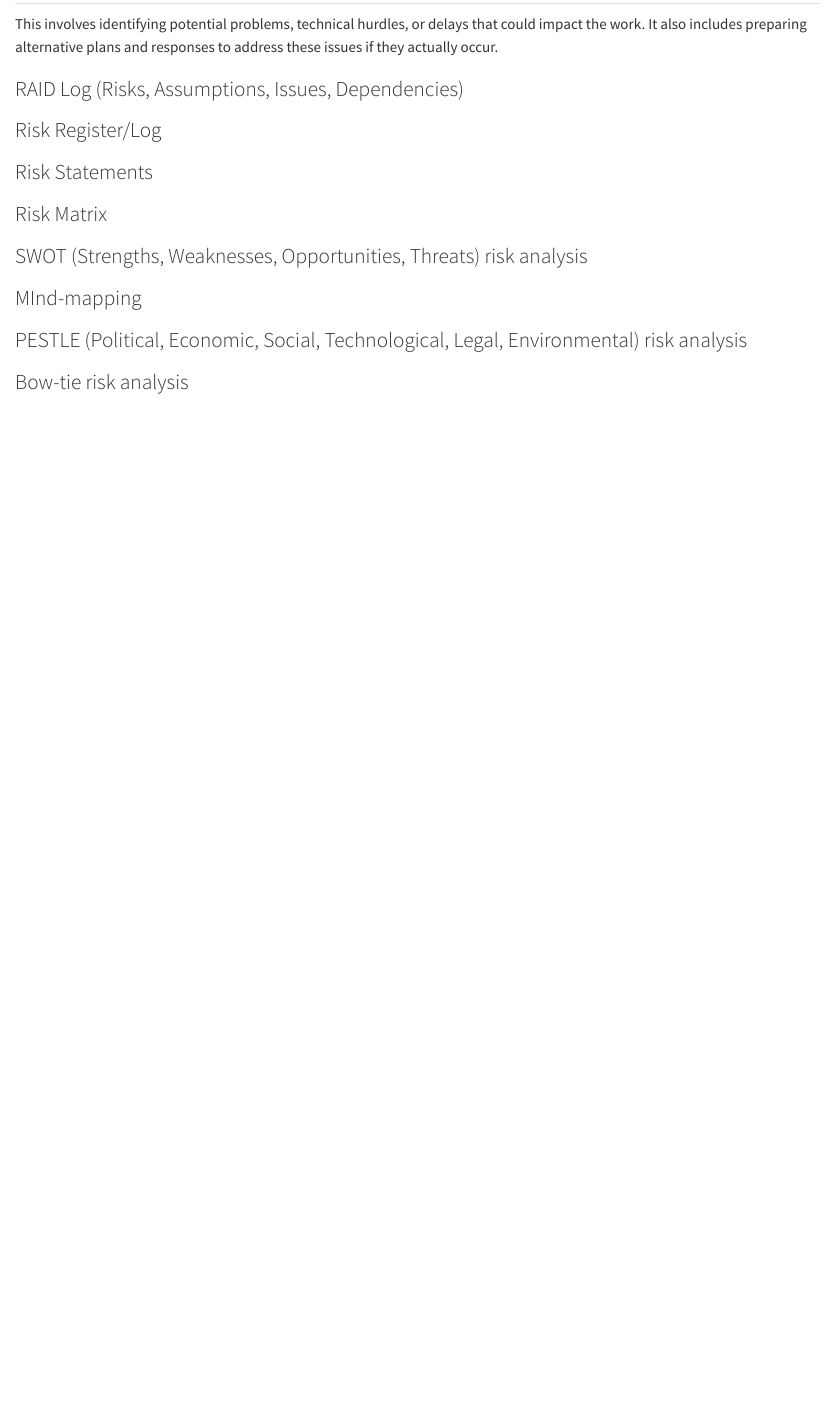
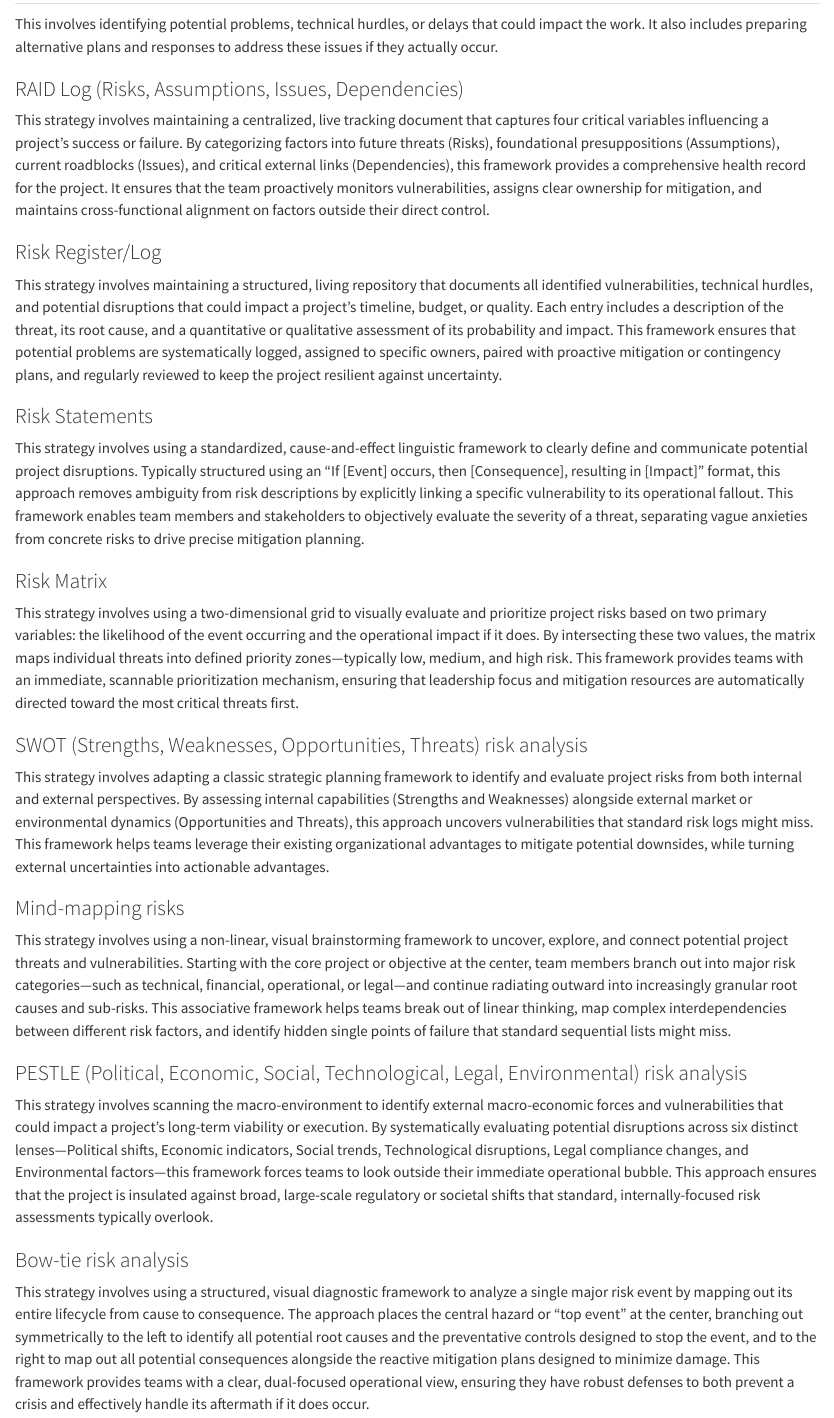
Before and after one commit to ubdbra001/project_management_toolkit, a Quarto document (toolkit/risk-management.qmd): the page in a window 1100 px wide, from 60 px down. Rendered offline with R 4.5, knitr and Pandoc in place of Quarto, with nearby package versions.

Commit message:
add descriptions: risks

```diff
--- a/toolkit/risk-management.qmd
+++ b/toolkit/risk-management.qmd
@@ -3,17 +3,25 @@ This involves identifying potential problems, technical hurdles, or delays that
 
 
 ### RAID Log (Risks, Assumptions, Issues, Dependencies)
+This strategy involves maintaining a centralized, live tracking document that captures four critical variables influencing a project’s success or failure. By categorizing factors into future threats (Risks), foundational presuppositions (Assumptions), current roadblocks (Issues), and critical external links (Dependencies), this framework provides a comprehensive health record for the project. It ensures that the team proactively monitors vulnerabilities, assigns clear ownership for mitigation, and maintains cross-functional alignment on factors outside their direct control.
 
 ### Risk Register/Log
+This strategy involves maintaining a structured, living repository that documents all identified vulnerabilities, technical hurdles, and potential disruptions that could impact a project's timeline, budget, or quality. Each entry includes a description of the threat, its root cause, and a quantitative or qualitative assessment of its probability and impact. This framework ensures that potential problems are systematically logged, assigned to specific owners, paired with proactive mitigation or contingency plans, and regularly reviewed to keep the project resilient against uncertainty.
 
 ### Risk Statements
+This strategy involves using a standardized, cause-and-effect linguistic framework to clearly define and communicate potential project disruptions. Typically structured using an "If [Event] occurs, then [Consequence], resulting in [Impact]" format, this approach removes ambiguity from risk descriptions by explicitly linking a specific vulnerability to its operational fallout. This framework enables team members and stakeholders to objectively evaluate the severity of a threat, separating vague anxieties from concrete risks to drive precise mitigation planning.
 
 ### Risk Matrix
+This strategy involves using a two-dimensional grid to visually evaluate and prioritize project risks based on two primary variables: the likelihood of the event occurring and the operational impact if it does. By intersecting these two values, the matrix maps individual threats into defined priority zones—typically low, medium, and high risk. This framework provides teams with an immediate, scannable prioritization mechanism, ensuring that leadership focus and mitigation resources are automatically directed toward the most critical threats first.
 
 ### SWOT (Strengths, Weaknesses, Opportunities, Threats) risk analysis
+This strategy involves adapting a classic strategic planning framework to identify and evaluate project risks from both internal and external perspectives. By assessing internal capabilities (Strengths and Weaknesses) alongside external market or environmental dynamics (Opportunities and Threats), this approach uncovers vulnerabilities that standard risk logs might miss. This framework helps teams leverage their existing organizational advantages to mitigate potential downsides, while turning external uncertainties into actionable advantages.
 
-### MInd-mapping
+### Mind-mapping risks
+This strategy involves using a non-linear, visual brainstorming framework to uncover, explore, and connect potential project threats and vulnerabilities. Starting with the core project or objective at the center, team members branch out into major risk categories—such as technical, financial, operational, or legal—and continue radiating outward into increasingly granular root causes and sub-risks. This associative framework helps teams break out of linear thinking, map complex interdependencies between different risk factors, and identify hidden single points of failure that standard sequential lists might miss.
 
 ### PESTLE (Political, Economic, Social, Technological, Legal, Environmental) risk analysis
+This strategy involves scanning the macro-environment to identify external macro-economic forces and vulnerabilities that could impact a project's long-term viability or execution. By systematically evaluating potential disruptions across six distinct lenses—Political shifts, Economic indicators, Social trends, Technological disruptions, Legal compliance changes, and Environmental factors—this framework forces teams to look outside their immediate operational bubble. This approach ensures that the project is insulated against broad, large-scale regulatory or societal shifts that standard, internally-focused risk assessments typically overlook.
 
 ### Bow-tie risk analysis
+This strategy involves using a structured, visual diagnostic framework to analyze a single major risk event by mapping out its entire lifecycle from cause to consequence. The approach places the central hazard or "top event" at the center, branching out symmetrically to the left to identify all potential root causes and the preventative controls designed to stop the event, and to the right to map out all potential consequences alongside the reactive mitigation plans designed to minimize damage. This framework provides teams with a clear, dual-focused operational view, ensuring they have robust defenses to both prevent a crisis and effectively handle its aftermath if it does occur.
```
